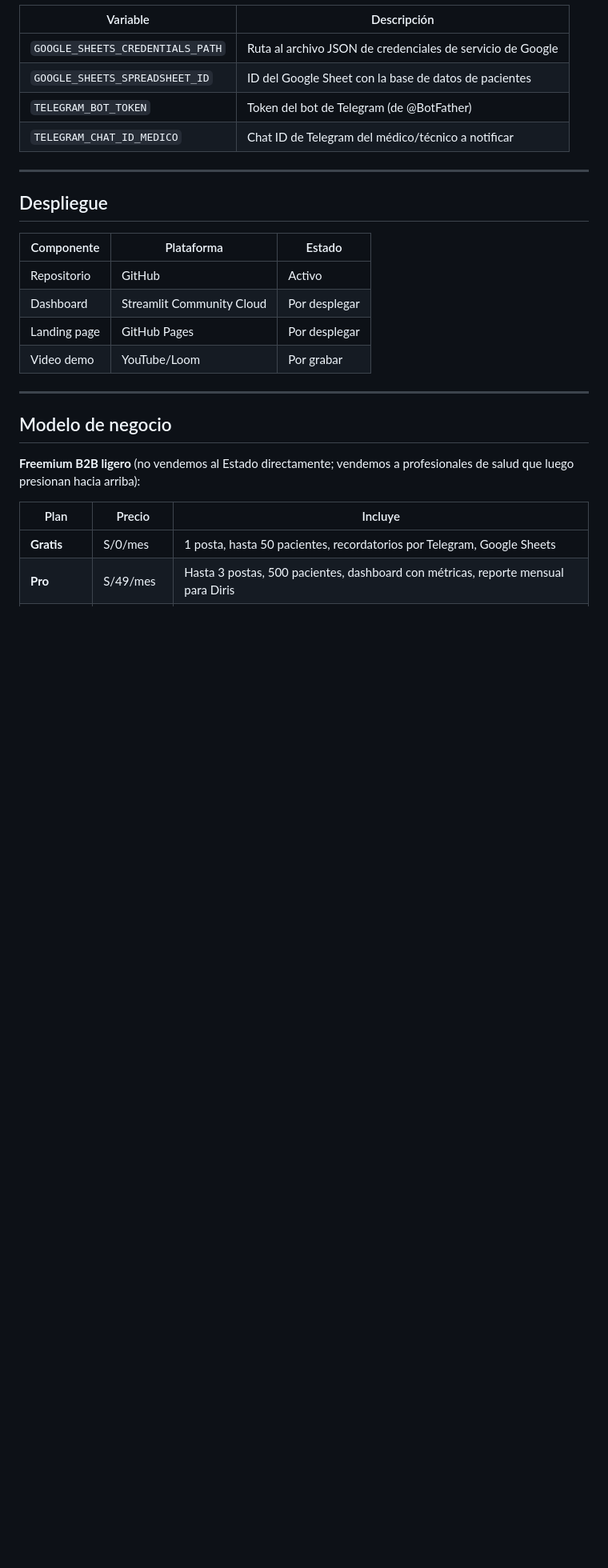
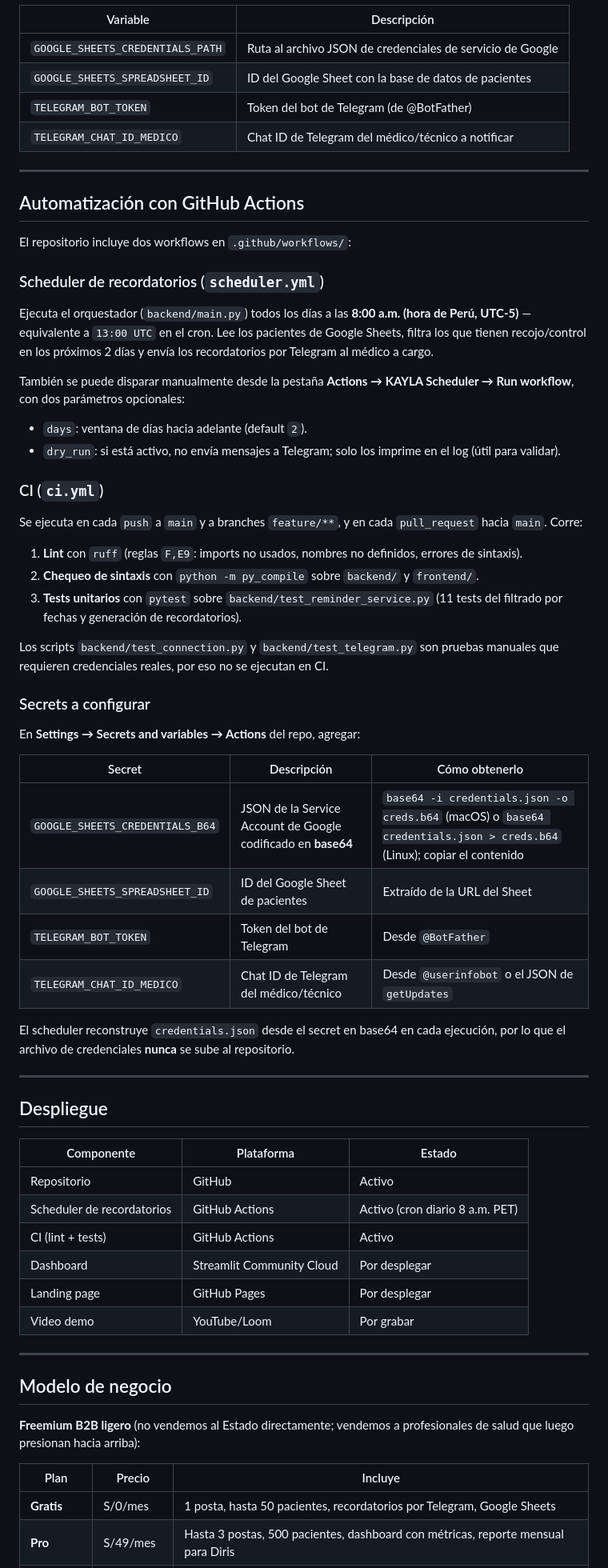
Before and after one commit to aaccasanih-wq/KAYLA, a Markdown page: README.md, the part around one of its changes. Shown at 80% size. GitHub-like rendering; blank space fills up the shorter version.

Commit message:
docs: documenta automatizacion con GitHub Actions y secrets

```diff
--- a/README.md
+++ b/README.md
@@ -172,11 +173,51 @@ Ver `.env.example` para la lista completa. **Nunca subir `.env` ni `credentials.
 
 ---
 
+## Automatización con GitHub Actions
+
+El repositorio incluye dos workflows en `.github/workflows/`:
+
+### Scheduler de recordatorios (`scheduler.yml`)
+
+Ejecuta el orquestador (`backend/main.py`) todos los días a las **8:00 a.m. (hora de Perú, UTC-5)** — equivalente a `13:00 UTC` en el cron. Lee los pacientes de Google Sheets, filtra los que tienen recojo/control en los próximos 2 días y envía los recordatorios por Telegram al médico a cargo.
+
+También se puede disparar manualmente desde la pestaña **Actions → KAYLA Scheduler → Run workflow**, con dos parámetros opcionales:
+
+- `days`: ventana de días hacia adelante (default `2`).
+- `dry_run`: si está activo, no envía mensajes a Telegram; solo los imprime en el log (útil para validar).
+
+### CI (`ci.yml`)
+
+Se ejecuta en cada `push` a `main` y a branches `feature/**`, y en cada `pull_request` hacia `main`. Corre:
+
+1. **Lint** con `ruff` (reglas `F,E9`: imports no usados, nombres no definidos, errores de sintaxis).
+2. **Chequeo de sintaxis** con `python -m py_compile` sobre `backend/` y `frontend/`.
+3. **Tests unitarios** con `pytest` sobre `backend/test_reminder_service.py` (11 tests del filtrado por fechas y generación de recordatorios).
+
+Los scripts `backend/test_connection.py` y `backend/test_telegram.py` son pruebas manuales que requieren credenciales reales, por eso no se ejecutan en CI.
+
+### Secrets a configurar
+
+En **Settings → Secrets and variables → Actions** del repo, agregar:
+
+| Secret | Descripción | Cómo obtenerlo |
+|--------|-------------|----------------|
+| `GOOGLE_SHEETS_CREDENTIALS_B64` | JSON de la Service Account de Google codificado en **base64** | `base64 -i credentials.json -o creds.b64` (macOS) o `base64 credentials.json > creds.b64` (Linux); copiar el contenido |
+| `GOOGLE_SHEETS_SPREADSHEET_ID` | ID del Google Sheet de pacientes | Extraído de la URL del Sheet |
+| `TELEGRAM_BOT_TOKEN` | Token del bot de Telegram | Desde `@BotFather` |
+| `TELEGRAM_CHAT_ID_MEDICO` | Chat ID de Telegram del médico/técnico | Desde `@userinfobot` o el JSON de `getUpdates` |
+
+El scheduler reconstruye `credentials.json` desde el secret en base64 en cada ejecución, por lo que el archivo de credenciales **nunca** se sube al repositorio.
+
+---
+
 ## Despliegue
 
 | Componente | Plataforma | Estado |
 |------------|-----------|--------|
 | Repositorio | GitHub | Activo |
+| Scheduler de recordatorios | GitHub Actions | Activo (cron diario 8 a.m. PET) |
+| CI (lint + tests) | GitHub Actions | Activo |
 | Dashboard | Streamlit Community Cloud | Por desplegar |
 | Landing page | GitHub Pages | Por desplegar |
 | Video demo | YouTube/Loom | Por grabar |
```
Also changed, not shown: other parts of README.md (+1 -0 lines).
